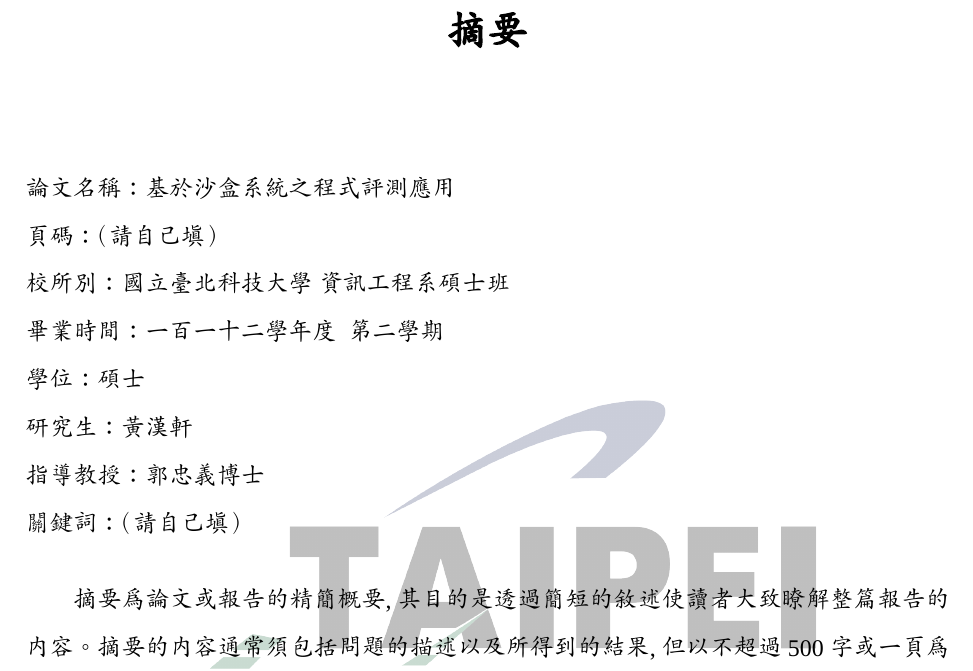
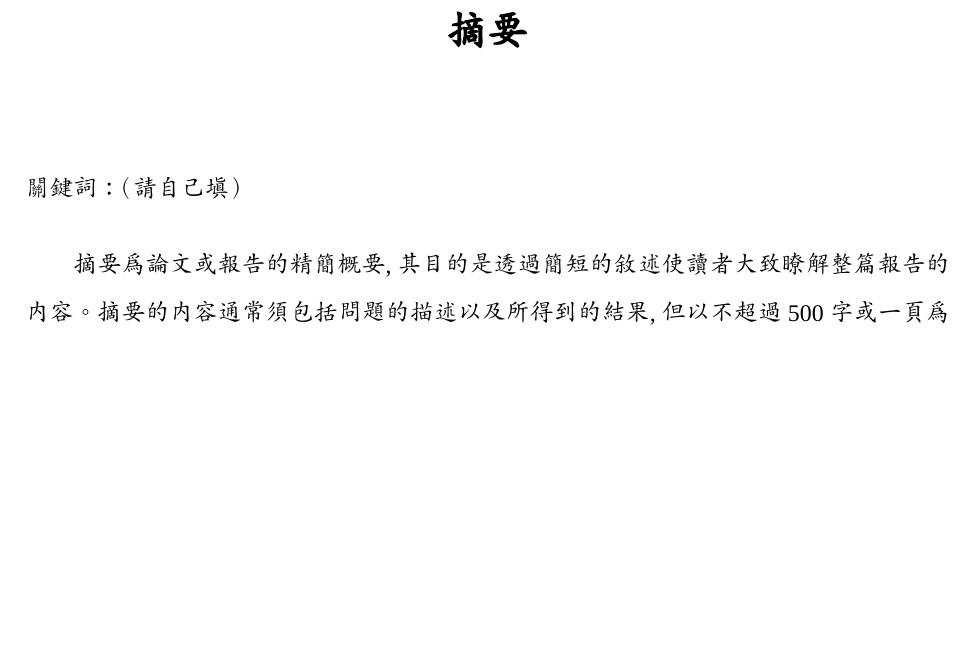
Before and after one commit to ntut-xuan/NTUT-Thesis-Template, a LaTeX thesis (main.tex, which reads page/abstract.tex): part of page 4 of 14, cut so that both start at the same text, the shorter picture padded with empty space. Compiled offline with XeLaTeX; a missing font is replaced by an installed copy or a similar font.

Commit message:
Chore: Delete redundant column

```diff
--- a/page/abstract.tex
+++ b/page/abstract.tex
@@ -1,27 +1,6 @@
 % 中文摘要頁
 \begin{ZhAbstract}
     \begin{ZhAbstractItems}
-        % 論文名稱，請在 ntut-labels.tex 定義
-        \noindent \text 論文名稱：\cTitle
-
-        % 論文頁碼，請在 ntut-labels.tex 定義
-        \noindent \text 頁碼：（請自己填）
-
-        % 校所別，請在 ntut-labels.tex 定義
-        \noindent \text 校所別：\univCname \space \deptCname
-
-        % 畢業時間，請在 ntut-labels.tex 定義
-        \noindent \text 畢業時間：\cYear 學年度 \space 第\cGraduateSemester 學期
-
-        % 學位，請在 ntut-labels.tex 定義
-        \noindent \text 學位：\degreeCname
-
-        % 研究生，請在 ntut-labels.tex 定義
-        \noindent \text 研究生：\myCname
-
-        % 指導教授，請在 ntut-labels.tex 定義
-        \noindent \text 指導教授：\advisorCname
-
         % 關鍵詞，請自己填，請自己填，多個關鍵字以逗號(、)隔開
         \noindent \text 關鍵詞：（請自己填）
 
```
Also changed, not shown: page/abstract-en.tex (+0 -25 lines), main.pdf.
